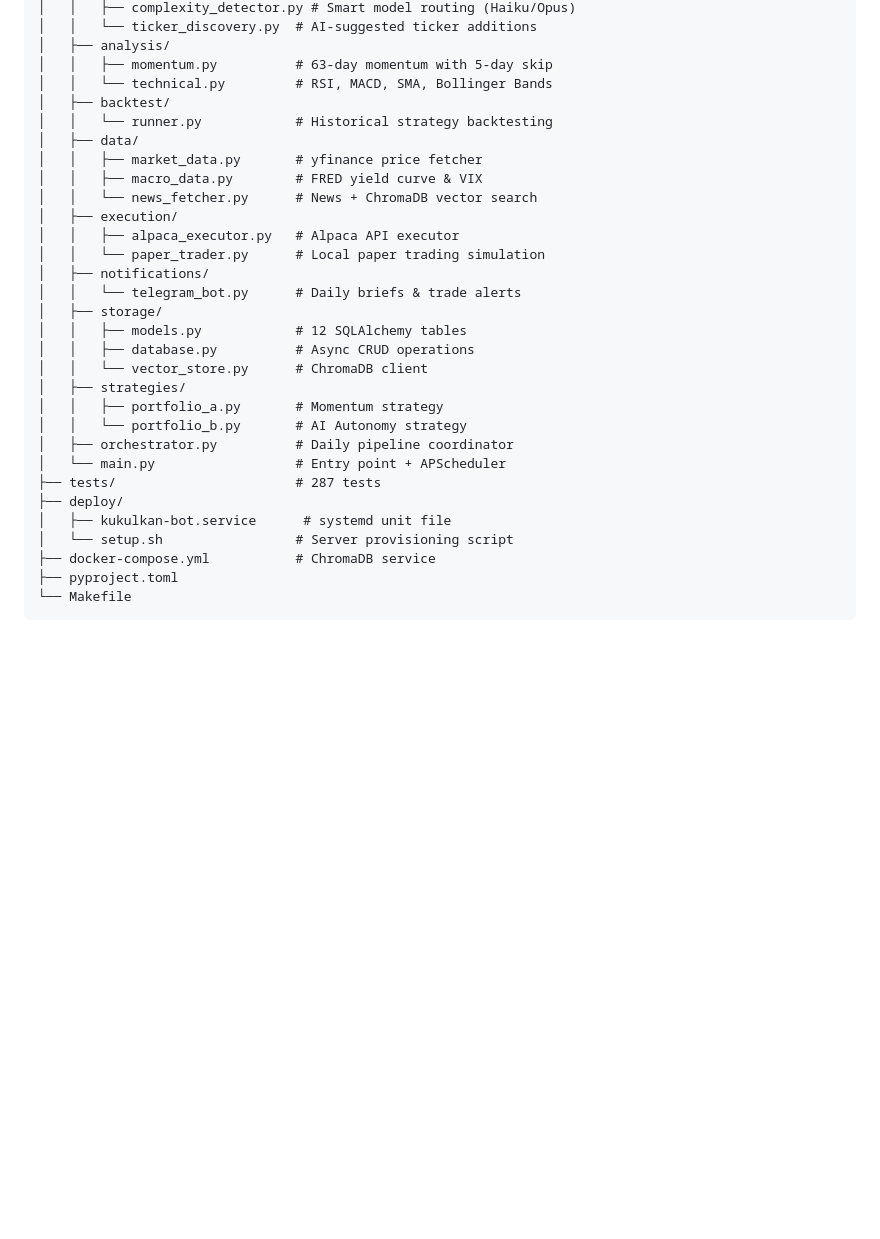
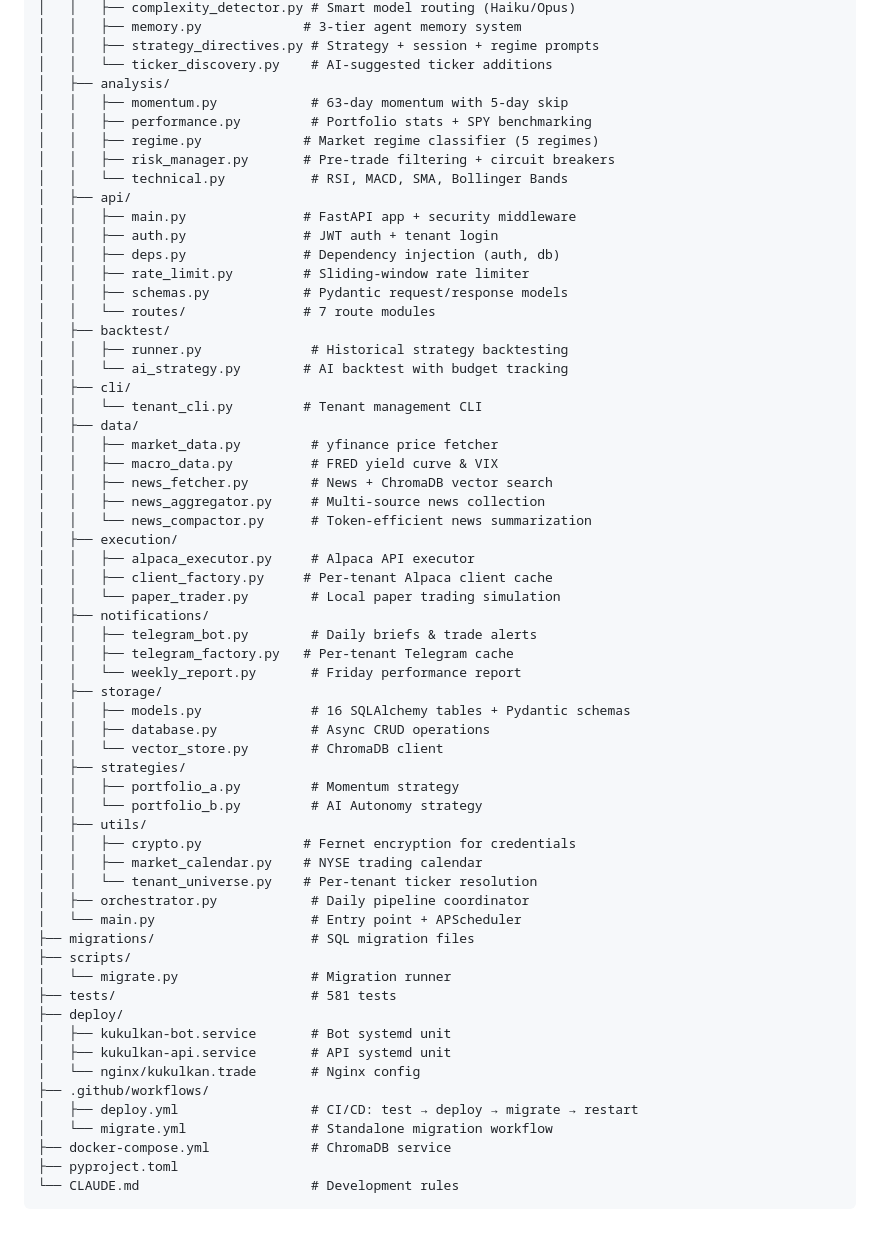
Before and after one commit to ingjramirez/kukulkan-trade, a Markdown page: README.md, the part around one of its changes. GitHub-like rendering; blank space fills up the shorter version.

````diff
--- a/README.md
+++ b/README.md
@@ -120,33 +194,64 @@ kukulkan-trade/
 │   │   ├── complexity_detector.py # Smart model routing (Haiku/Opus)
-│   │   └── ticker_discovery.py  # AI-suggested ticker additions
+│   │   ├── memory.py             # 3-tier agent memory system
+│   │   ├── strategy_directives.py # Strategy + session + regime prompts
+│   │   └── ticker_discovery.py    # AI-suggested ticker additions
 │   ├── analysis/
-│   │   ├── momentum.py          # 63-day momentum with 5-day skip
-│   │   └── technical.py         # RSI, MACD, SMA, Bollinger Bands
+│   │   ├── momentum.py            # 63-day momentum with 5-day skip
+│   │   ├── performance.py         # Portfolio stats + SPY benchmarking
+│   │   ├── regime.py             # Market regime classifier (5 regimes)
+│   │   ├── risk_manager.py       # Pre-trade filtering + circuit breakers
+│   │   └── technical.py           # RSI, MACD, SMA, Bollinger Bands
+│   ├── api/
+│   │   ├── main.py               # FastAPI app + security middleware
+│   │   ├── auth.py               # JWT auth + tenant login
+│   │   ├── deps.py               # Dependency injection (auth, db)
+│   │   ├── rate_limit.py         # Sliding-window rate limiter
+│   │   ├── schemas.py            # Pydantic request/response models
+│   │   └── routes/               # 7 route modules
 │   ├── backtest/
-│   │   └── runner.py            # Historical strategy backtesting
+│   │   ├── runner.py              # Historical strategy backtesting
+│   │   └── ai_strategy.py        # AI backtest with budget tracking
+│   ├── cli/
+│   │   └── tenant_cli.py         # Tenant management CLI
 │   ├── data/
-│   │   ├── market_data.py       # yfinance price fetcher
-│   │   ├── macro_data.py        # FRED yield curve & VIX
-│   │   └── news_fetcher.py      # News + ChromaDB vector search
+│   │   ├── market_data.py         # yfinance price fetcher
+│   │   ├── macro_data.py          # FRED yield curve & VIX
+│   │   ├── news_fetcher.py        # News + ChromaDB vector search
+│   │   ├── news_aggregator.py     # Multi-source news collection
+│   │   └── news_compactor.py      # Token-efficient news summarization
 │   ├── execution/
-│   │   ├── alpaca_executor.py   # Alpaca API executor
-│   │   └── paper_trader.py      # Local paper trading simulation
+│   │   ├── alpaca_executor.py     # Alpaca API executor
+│   │   ├── client_factory.py     # Per-tenant Alpaca client cache
+│   │   └── paper_trader.py        # Local paper trading simulation
 │   ├── notifications/
-│   │   └── telegram_bot.py      # Daily briefs & trade alerts
+│   │   ├── telegram_bot.py        # Daily briefs & trade alerts
+│   │   ├── telegram_factory.py   # Per-tenant Telegram cache
+│   │   └── weekly_report.py       # Friday performance report
 │   ├── storage/
-│   │   ├── models.py            # 12 SQLAlchemy tables
-│   │   ├── database.py          # Async CRUD operations
-│   │   └── vector_store.py      # ChromaDB client
+│   │   ├── models.py              # 16 SQLAlchemy tables + Pydantic schemas
+│   │   ├── database.py            # Async CRUD operations
+│   │   └── vector_store.py        # ChromaDB client
 │   ├── strategies/
-│   │   ├── portfolio_a.py       # Momentum strategy
-│   │   └── portfolio_b.py       # AI Autonomy strategy
-│   ├── orchestrator.py          # Daily pipeline coordinator
-│   └── main.py                  # Entry point + APScheduler
-├── tests/                       # 287 tests
+│   │   ├── portfolio_a.py         # Momentum strategy
+│   │   └── portfolio_b.py         # AI Autonomy strategy
+│   ├── utils/
+│   │   ├── crypto.py             # Fernet encryption for credentials
+│   │   ├── market_calendar.py    # NYSE trading calendar
+│   │   └── tenant_universe.py    # Per-tenant ticker resolution
+│   ├── orchestrator.py            # Daily pipeline coordinator
+│   └── main.py                    # Entry point + APScheduler
+├── migrations/                    # SQL migration files
+├── scripts/
+│   └── migrate.py                 # Migration runner
+├── tests/                         # 581 tests
 ├── deploy/
-│   ├── kukulkan-bot.service      # systemd unit file
-│   └── setup.sh                 # Server provisioning script
-├── docker-compose.yml           # ChromaDB service
+│   ├── kukulkan-bot.service       # Bot systemd unit
+│   ├── kukulkan-api.service       # API systemd unit
+│   └── nginx/kukulkan.trade       # Nginx config
+├── .github/workflows/
+│   ├── deploy.yml                 # CI/CD: test → deploy → migrate → restart
+│   └── migrate.yml                # Standalone migration workflow
+├── docker-compose.yml             # ChromaDB service
 ├── pyproject.toml
-└── Makefile
+└── CLAUDE.md                      # Development rules
 ```
````
Also changed, not shown: other parts of README.md (+101 -27 lines).
